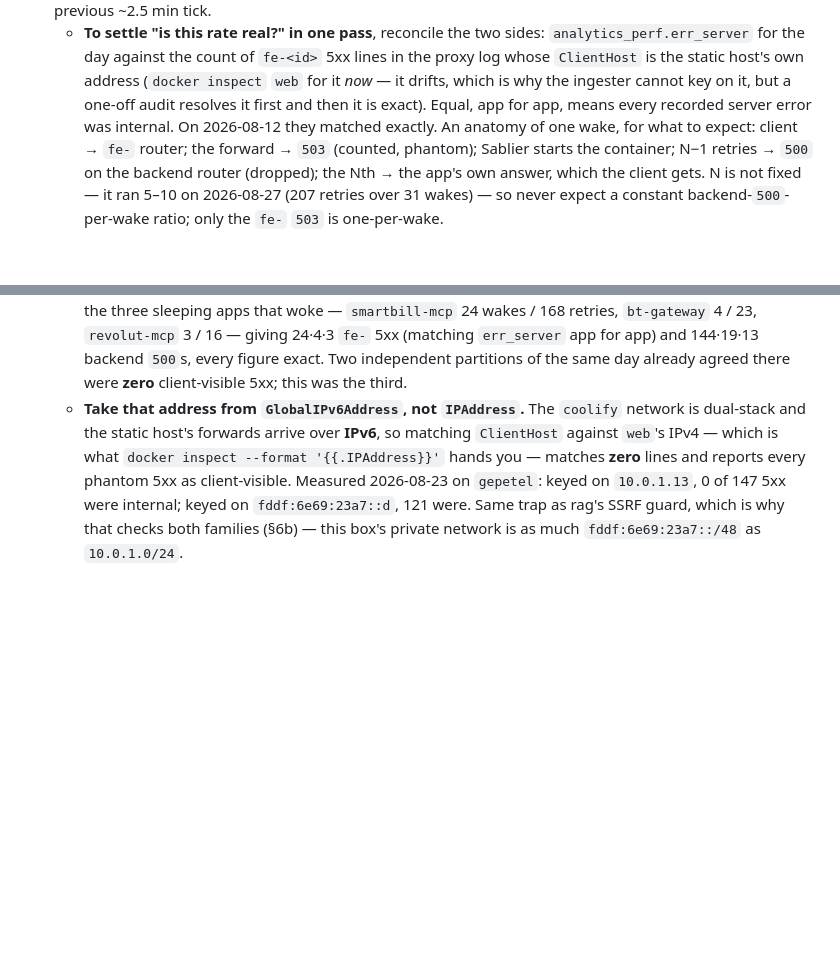
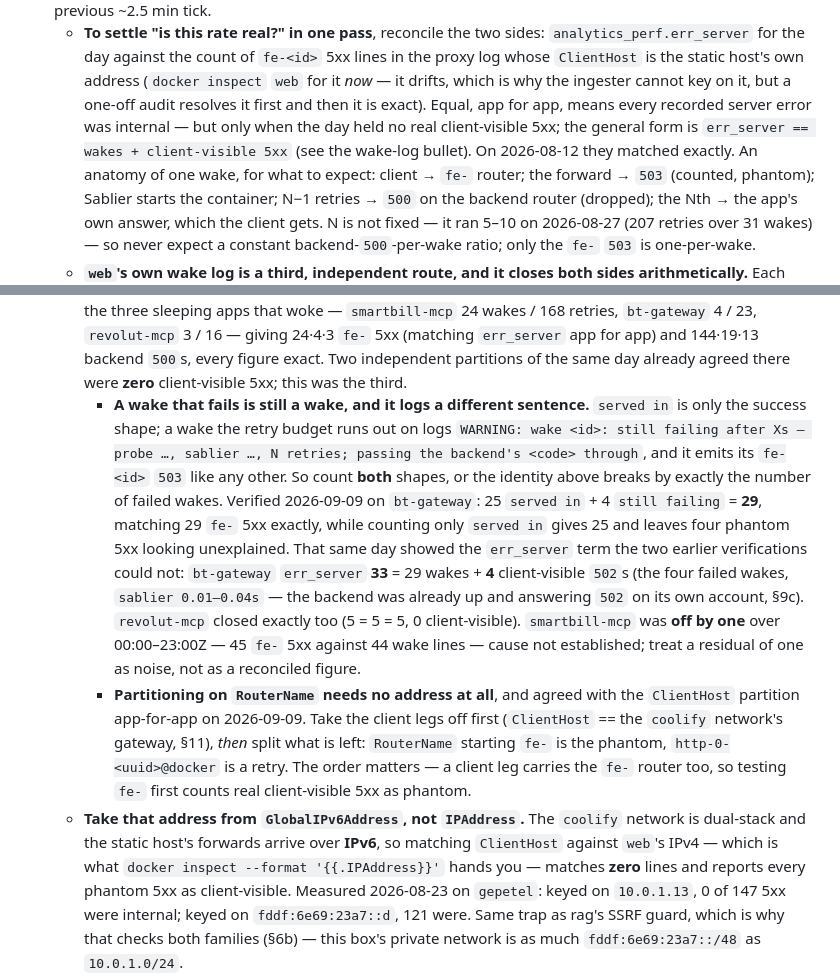
Before and after one commit to bogdanripa/pironman, a Markdown page: ARCHITECTURE.md, 2 parts joined by grey strips. GitHub-like rendering; blank space fills up the shorter version.

Commit message:
docs: a failed wake is a wake line too, and err_server carries client 5xx
The §11 phantom-5xx reconciliation was verified twice (2026-08-12, 08-27) on
days that happened to hold zero client-visible 5xx and zero failed wakes, so
two terms of the identity never showed up.

2026-09-09 had both. bt-gateway: 25 `served in` + 4 `still failing` wake lines
= 29, matching 29 `fe-` 5xx exactly; analytics_perf err_server was 33 = those
29 plus the 4 client-visible 502s the failed wakes passed through (sablier
0.01-0.04s, so nothing was started - the backend was up and answering 502 on
its own account). revolut-mcp closed exactly (5/5/5). smartbill-mcp was off by
one, 45 fe- 5xx against 44 wake lines, cause not established and recorded as
unexplained rather than smoothed over.

Also records that RouterName partitions the legs without needing web's
drifting address, provided the client legs are removed first - a client leg
carries the fe- router too.

Co-Authored-By: Claude Opus 5 <noreply@anthropic.com>
Claude-Session: https://claude.ai/code/session_018TNHanKt6E4j4mwizDCSz3

```diff
--- a/ARCHITECTURE.md
+++ b/ARCHITECTURE.md
@@ -1181,7 +1181,9 @@ flows through: the Traefik access log** — nothing is installed per app.
     lines in the proxy log whose `ClientHost` is the static host's own address
     (`docker inspect` `web` for it *now* — it drifts, which is why the ingester
     cannot key on it, but a one-off audit resolves it first and then it is exact).
-    Equal, app for app, means every recorded server error was internal. On
+    Equal, app for app, means every recorded server error was internal — but only
+    when the day held no real client-visible 5xx; the general form is
+    `err_server == wakes + client-visible 5xx` (see the wake-log bullet). On
     2026-08-12 they matched exactly. An anatomy of one wake, for what to expect:
     client → `fe-` router; the forward → `503` (counted, phantom); Sablier starts
     the container; N−1 retries → `500` on the backend router (dropped); the Nth
@@ -1201,6 +1203,28 @@ flows through: the Traefik access log** — nothing is installed per app.
     app for app) and 144·19·13 backend `500`s, every figure exact. Two independent
     partitions of the same day already agreed there were **zero** client-visible
     5xx; this was the third.
+    - **A wake that fails is still a wake, and it logs a different sentence.**
+      `served in` is only the success shape; a wake the retry budget runs out on
+      logs `WARNING: wake <id>: still failing after Xs — probe …, sablier …, N
+      retries; passing the backend's <code> through`, and it emits its `fe-<id>`
+      `503` like any other. So count **both** shapes, or the identity above breaks
+      by exactly the number of failed wakes. Verified 2026-09-09 on `bt-gateway`:
+      25 `served in` + 4 `still failing` = **29**, matching 29 `fe-` 5xx exactly,
+      while counting only `served in` gives 25 and leaves four phantom 5xx looking
+      unexplained. That same day showed the `err_server` term the two earlier
+      verifications could not: `bt-gateway` `err_server` **33** = 29 wakes + **4**
+      client-visible `502`s (the four failed wakes, `sablier 0.01–0.04s` — the
+      backend was already up and answering `502` on its own account, §9c).
+      `revolut-mcp` closed exactly too (5 = 5 = 5, 0 client-visible).
+      `smartbill-mcp` was **off by one** over 00:00–23:00Z — 45 `fe-` 5xx against
+      44 wake lines — cause not established; treat a residual of one as noise, not
+      as a reconciled figure.
+    - **Partitioning on `RouterName` needs no address at all**, and agreed with the
+      `ClientHost` partition app-for-app on 2026-09-09. Take the client legs off
+      first (`ClientHost` == the `coolify` network's gateway, §11), *then* split
+      what is left: `RouterName` starting `fe-` is the phantom, `http-0-<uuid>@docker`
+      is a retry. The order matters — a client leg carries the `fe-` router too, so
+      testing `fe-` first counts real client-visible 5xx as phantom.
   - **Take that address from `GlobalIPv6Address`, not `IPAddress`.** The `coolify`
     network is dual-stack and the static host's forwards arrive over **IPv6**, so
     matching `ClientHost` against `web`'s IPv4 — which is what `docker inspect
```
Also changed, not shown: CLAUDE.md (+1 -0 lines).
